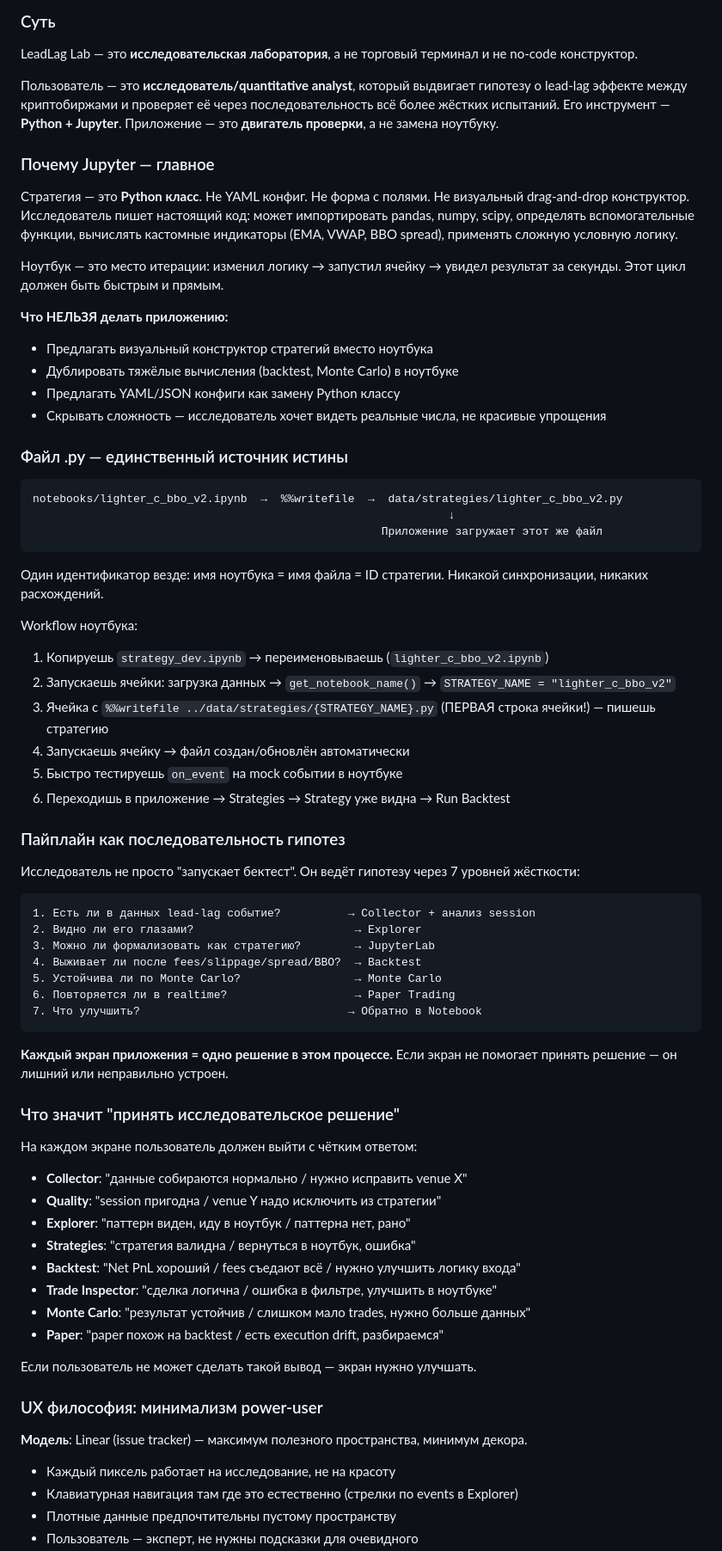
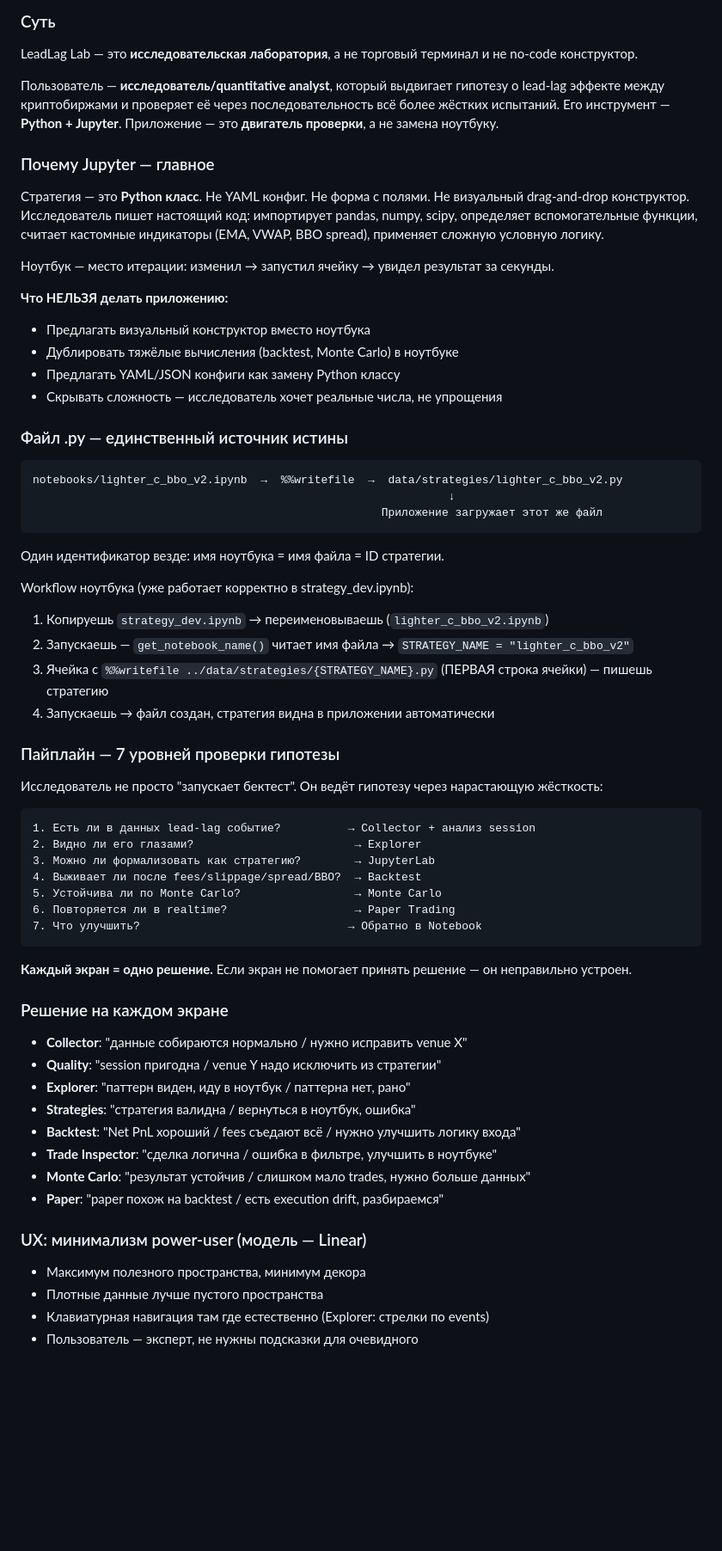
Before and after one commit to vyv83/leadlag-lab, a Markdown page: 10_PROMPT_CONTEXT.md, the part around one of its changes. Shown at 86% size. Rendered like a GitHub page; blank space fills up the shorter version.

````diff
--- a/10_PROMPT_CONTEXT.md
+++ b/10_PROMPT_CONTEXT.md
@@ -10,19 +10,19 @@
 
 LeadLag Lab — это **исследовательская лаборатория**, а не торговый терминал и не no-code конструктор.
 
-Пользователь — это **исследователь/quantitative analyst**, который выдвигает гипотезу о lead-lag эффекте между криптобиржами и проверяет её через последовательность всё более жёстких испытаний. Его инструмент — **Python + Jupyter**. Приложение — это **двигатель проверки**, а не замена ноутбуку.
+Пользователь — **исследователь/quantitative analyst**, который выдвигает гипотезу о lead-lag эффекте между криптобиржами и проверяет её через последовательность всё более жёстких испытаний. Его инструмент — **Python + Jupyter**. Приложение — это **двигатель проверки**, а не замена ноутбуку.
 
 ### Почему Jupyter — главное
 
-Стратегия — это **Python класс**. Не YAML конфиг. Не форма с полями. Не визуальный drag-and-drop конструктор. Исследователь пишет настоящий код: может импортировать pandas, numpy, scipy, определять вспомогательные функции, вычислять кастомные индикаторы (EMA, VWAP, BBO spread), применять сложную условную логику.
+Стратегия — это **Python класс**. Не YAML конфиг. Не форма с полями. Не визуальный drag-and-drop конструктор. Исследователь пишет настоящий код: импортирует pandas, numpy, scipy, определяет вспомогательные функции, считает кастомные индикаторы (EMA, VWAP, BBO spread), применяет сложную условную логику.
 
-Ноутбук — это место итерации: изменил логику → запустил ячейку → увидел результат за секунды. Этот цикл должен быть быстрым и прямым.
+Ноутбук — место итерации: изменил → запустил ячейку → увидел результат за секунды.
 
 **Что НЕЛЬЗЯ делать приложению:**
-- Предлагать визуальный конструктор стратегий вместо ноутбука
+- Предлагать визуальный конструктор вместо ноутбука
 - Дублировать тяжёлые вычисления (backtest, Monte Carlo) в ноутбуке
 - Предлагать YAML/JSON конфиги как замену Python классу
-- Скрывать сложность — исследователь хочет видеть реальные числа, не красивые упрощения
+- Скрывать сложность — исследователь хочет реальные числа, не упрощения
 
 ### Файл .py — единственный источник истины
 
@@ -32,19 +32,17 @@ notebooks/lighter_c_bbo_v2.ipynb  →  %%writefile  →  data/strategies/lighter
                                                     Приложение загружает этот же файл
 ```
 
-Один идентификатор везде: имя ноутбука = имя файла = ID стратегии. Никакой синхронизации, никаких расхождений.
+Один идентификатор везде: имя ноутбука = имя файла = ID стратегии.
 
-Workflow ноутбука:
+Workflow ноутбука (уже работает корректно в strategy_dev.ipynb):
 1. Копируешь `strategy_dev.ipynb` → переименовываешь (`lighter_c_bbo_v2.ipynb`)
-2. Запускаешь ячейки: загрузка данных → `get_notebook_name()` → `STRATEGY_NAME = "lighter_c_bbo_v2"`
-3. Ячейка с `%%writefile ../data/strategies/{STRATEGY_NAME}.py` (ПЕРВАЯ строка ячейки!) — пишешь стратегию
-4. Запускаешь ячейку → файл создан/обновлён автоматически
-5. Быстро тестируешь `on_event` на mock событии в ноутбуке
-6. Переходишь в приложение → Strategies → Strategy уже видна → Run Backtest
+2. Запускаешь — `get_notebook_name()` читает имя файла → `STRATEGY_NAME = "lighter_c_bbo_v2"`
+3. Ячейка с `%%writefile ../data/strategies/{STRATEGY_NAME}.py` (ПЕРВАЯ строка ячейки) — пишешь стратегию
+4. Запускаешь → файл создан, стратегия видна в приложении автоматически
 
-### Пайплайн как последовательность гипотез
+### Пайплайн — 7 уровней проверки гипотезы
 
-Исследователь не просто "запускает бектест". Он ведёт гипотезу через 7 уровней жёсткости:
+Исследователь не просто "запускает бектест". Он ведёт гипотезу через нарастающую жёсткость:
 
 ```
 1. Есть ли в данных lead-lag событие?          → Collector + анализ session
@@ -56,11 +54,10 @@ Workflow ноутбука:
 7. Что улучшить?                               → Обратно в Notebook
 ```
 
-**Каждый экран приложения = одно решение в этом процессе.** Если экран не помогает принять решение — он лишний или неправильно устроен.
+**Каждый экран = одно решение.** Если экран не помогает принять решение — он неправильно устроен.
 
-### Что значит "принять исследовательское решение"
+### Решение на каждом экране
 
-На каждом экране пользователь должен выйти с чётким ответом:
 - **Collector**: "данные собираются нормально / нужно исправить venue X"
 - **Quality**: "session пригодна / venue Y надо исключить из стратегии"
 - **Explorer**: "паттерн виден, иду в ноутбук / паттерна нет, рано"
@@ -70,13 +67,9 @@ Workflow ноутбука:
 - **Monte Carlo**: "результат устойчив / слишком мало trades, нужно больше данных"
 - **Paper**: "paper похож на backtest / есть execution drift, разбираемся"
 
-Если пользователь не может сделать такой вывод — экран нужно улучшать.
+### UX: минимализм power-user (модель — Linear)
 
-### UX философия: минимализм power-user
-
-**Модель**: Linear (issue tracker) — максимум полезного пространства, минимум декора.
-
-- Каждый пиксель работает на исследование, не на красоту
-- Клавиатурная навигация там где это естественно (стрелки по events в Explorer)
-- Плотные данные предпочтительны пустому пространству
+- Максимум полезного пространства, минимум декора
+- Плотные данные лучше пустого пространства
+- Клавиатурная навигация там где естественно (Explorer: стрелки по events)
 - Пользователь — эксперт, не нужны подсказки для очевидного
````
Also changed, not shown: other parts of 10_PROMPT_CONTEXT.md (+39 -70 lines).
